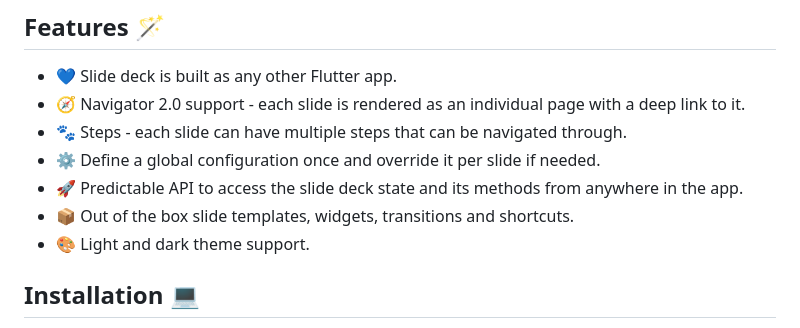
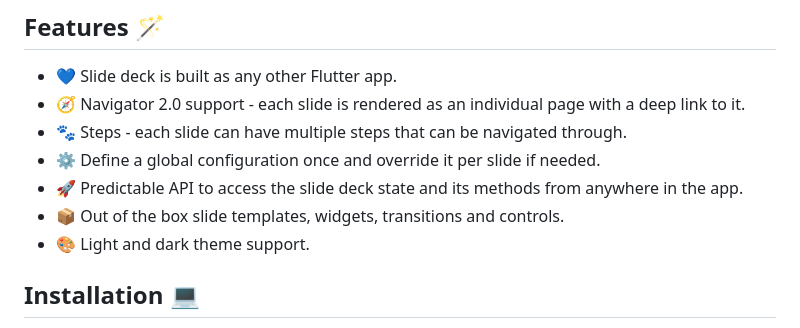
Before and after one commit to mkobuolys/flutter_deck, a Markdown page: README.md, the part around the change. GitHub-like rendering.

Commit message:
docs: update README.md

```diff
--- a/README.md
+++ b/README.md
@@ -11,7 +11,7 @@
 - 🐾 Steps - each slide can have multiple steps that can be navigated through.
 - ⚙️ Define a global configuration once and override it per slide if needed.
 - 🚀 Predictable API to access the slide deck state and its methods from anywhere in the app.
-- 📦 Out of the box slide templates, widgets, transitions and shortcuts.
+- 📦 Out of the box slide templates, widgets, transitions and controls.
 - 🎨 Light and dark theme support.
 
 ## Installation 💻
```
